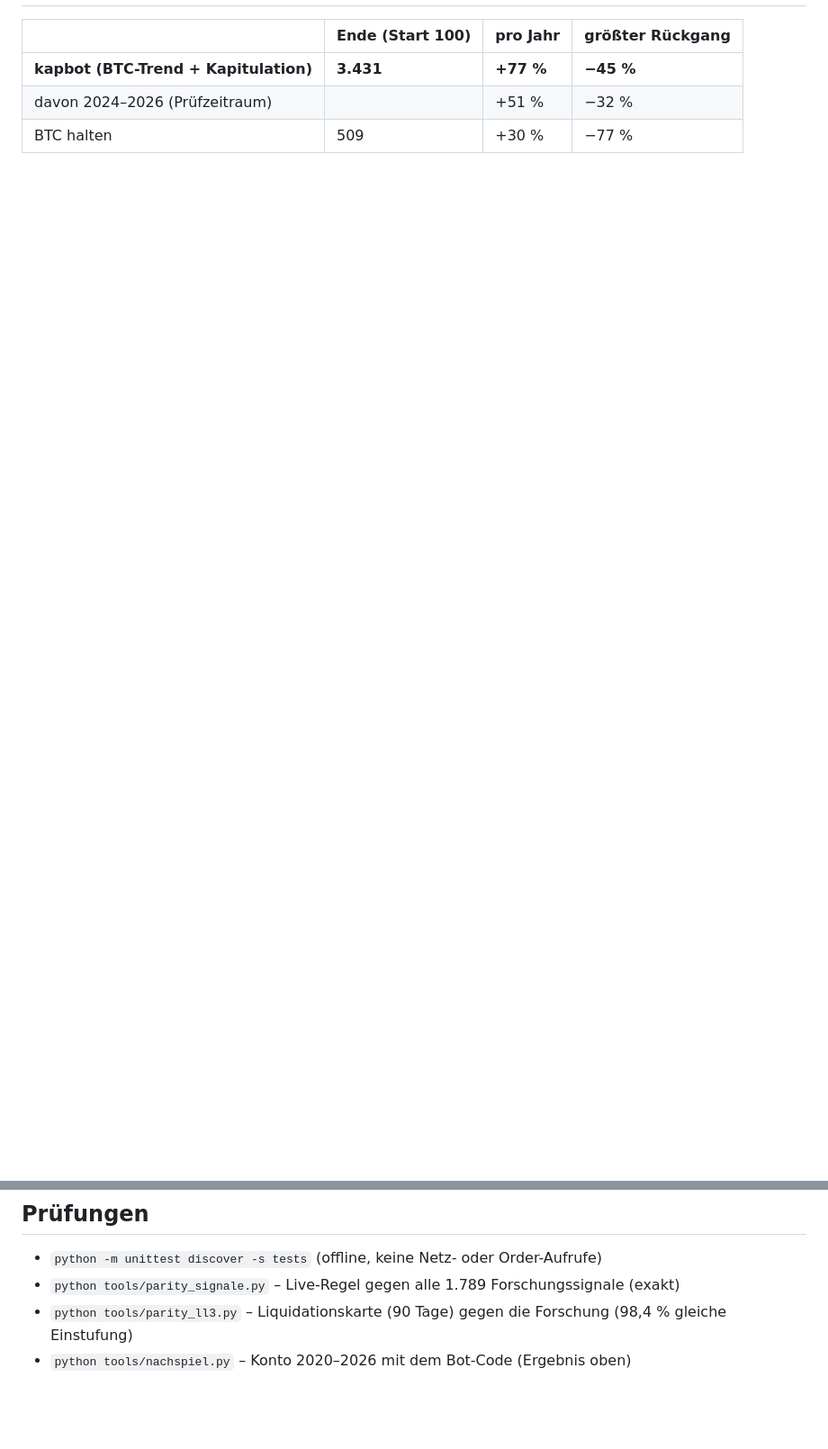
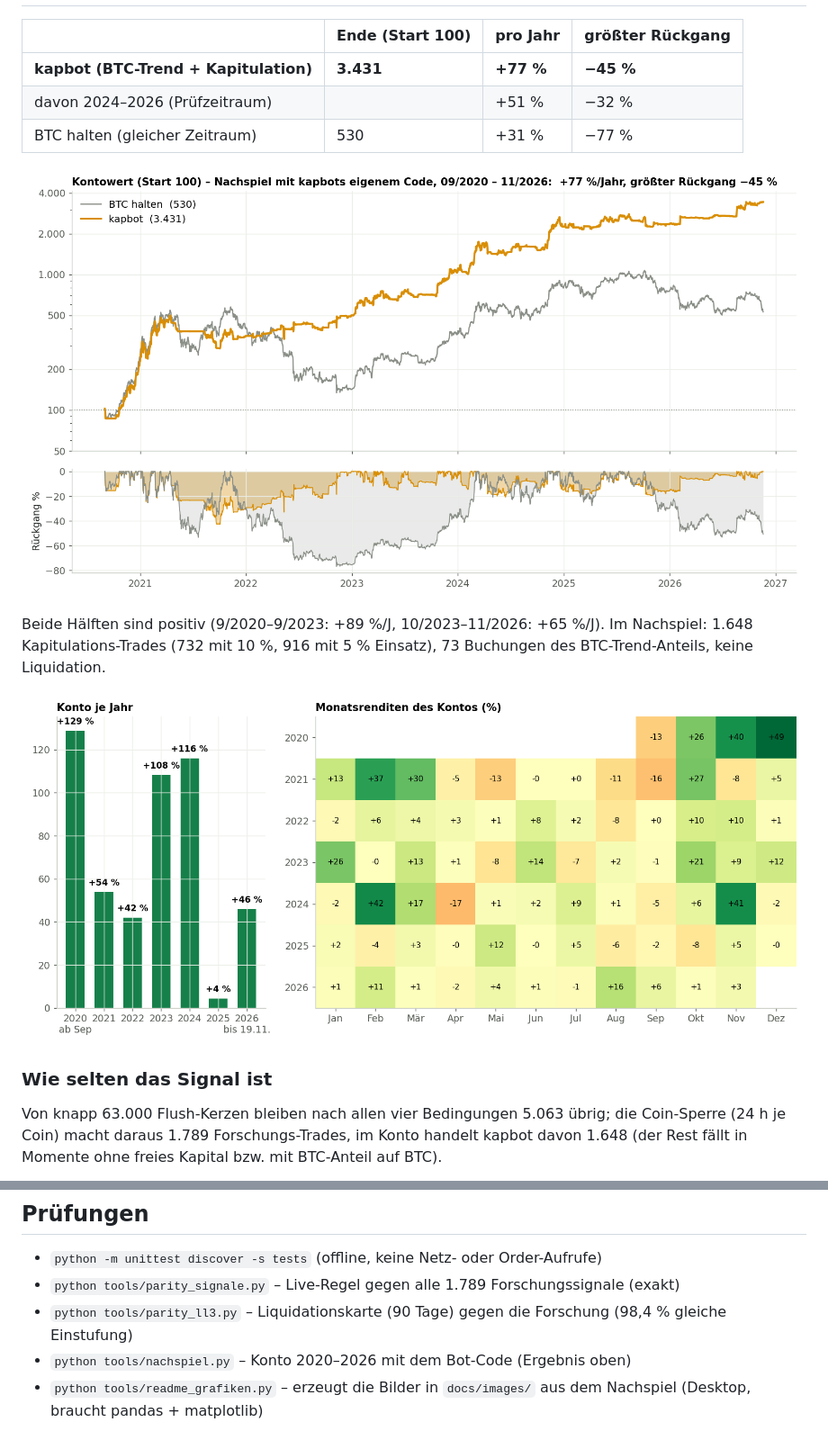
Before and after one commit to Youra82/kapbot, a Markdown page: README.md, 2 parts joined by grey strips. Shown at 90% size. Drawn GitHub-style; pictures changed too: docs/images/jahre_monate.png (added), docs/images/konto.png (added); blank space fills up the shorter version.

```diff
--- a/README.md
+++ b/README.md
@@ -18,4 +20,17 @@ Eigener Bot, unabhängig vom evobot. Zwei Bausteine aus **einer Kasse** auf Bitg
 |---|---|---|---|
 | **kapbot (BTC-Trend + Kapitulation)** | **3.431** | **+77 %** | **−45 %** |
 | davon 2024–2026 (Prüfzeitraum) | | +51 % | −32 % |
-| BTC halten | 509 | +30 % | −77 % |
+| BTC halten (gleicher Zeitraum) | 530 | +31 % | −77 % |
+
+![Kontowert kapbot gegen BTC halten, log. Skala, darunter der Rückgang vom Höchststand](docs/images/konto.png)
+
+Beide Hälften sind positiv (9/2020–9/2023: +89 %/J, 10/2023–11/2026: +65 %/J). Im Nachspiel: 1.648 Kapitulations-Trades
+(732 mit 10 %, 916 mit 5 % Einsatz), 73 Buchungen des BTC-Trend-Anteils, keine Liquidation.
+
+![Konto je Kalenderjahr und Monatsrenditen](docs/images/jahre_monate.png)
+
+### Wie selten das Signal ist
+
+Von knapp 63.000 Flush-Kerzen bleiben nach allen vier Bedingungen 5.063 übrig; die Coin-Sperre (24 h je Coin) macht daraus 1.789
+Forschungs-Trades, im Konto handelt kapbot davon 1.648 (der Rest fällt in Momente ohne freies Kapital bzw. mit BTC-Anteil auf BTC).
+
@@ -66,3 +89,4 @@ Schlüssel `secret.json` → `kapbot`.
 - `python tools/parity_signale.py` – Live-Regel gegen alle 1.789 Forschungssignale (exakt)
 - `python tools/parity_ll3.py` – Liquidationskarte (90 Tage) gegen die Forschung (98,4 % gleiche Einstufung)
 - `python tools/nachspiel.py` – Konto 2020–2026 mit dem Bot-Code (Ergebnis oben)
+- `python tools/readme_grafiken.py` – erzeugt die Bilder in `docs/images/` aus dem Nachspiel (Desktop, braucht pandas + matplotlib)
```
Also changed, not shown: other parts of README.md (+11 -1 lines), docs/images/ablauf.png (added), docs/images/beispiel_trade.png (added), docs/images/trichter.png (added), 2 other files.
